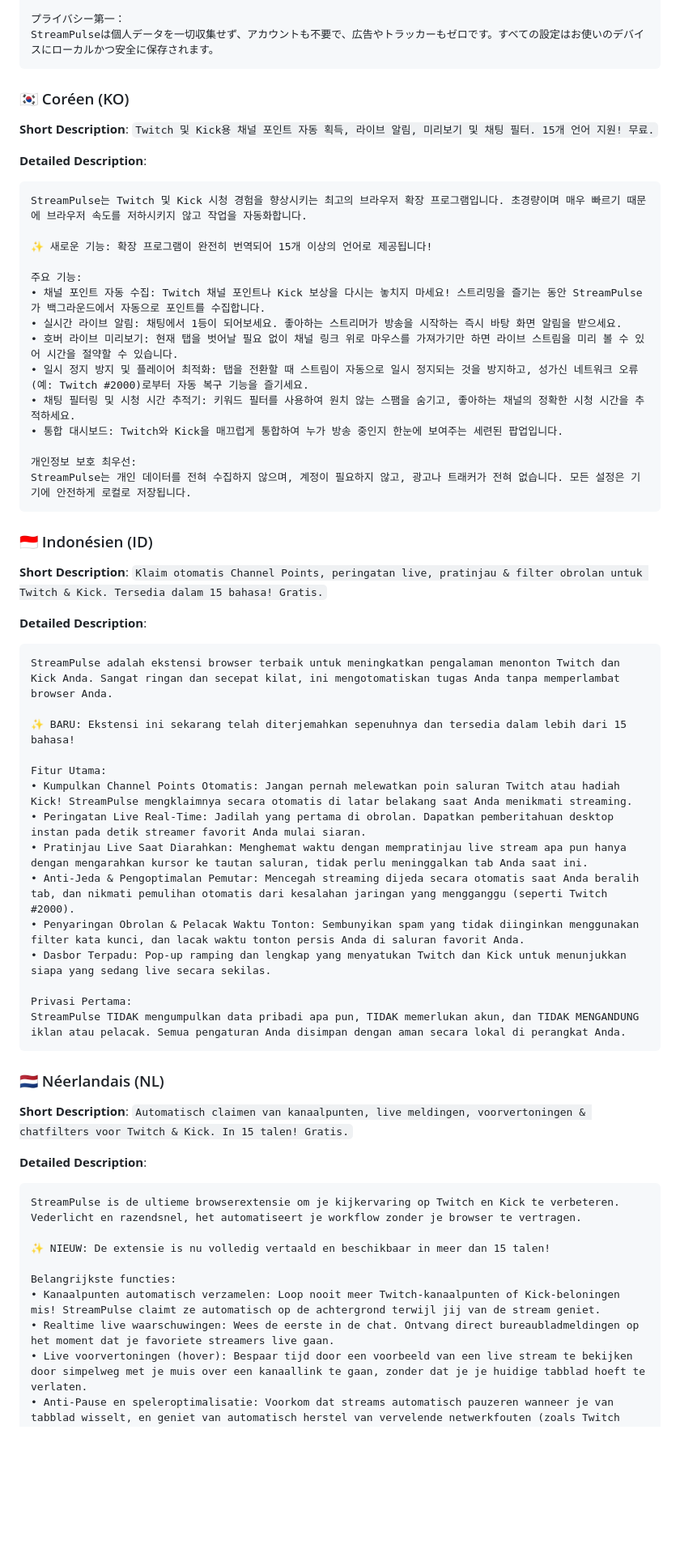
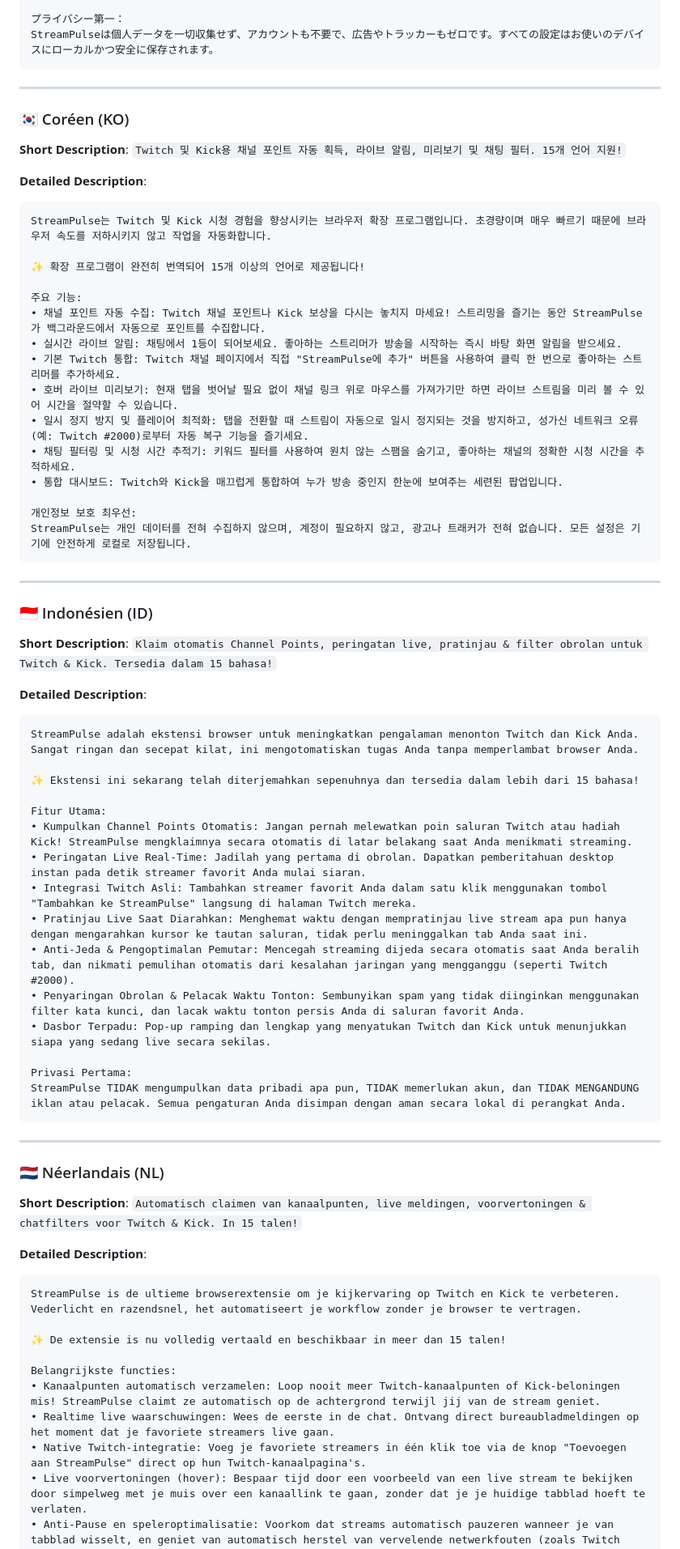
Before and after one commit to AlexisAMZ/streampulse-extension, a Markdown page: CHROMEWEBSTORE.md, the part around one of its changes. Shown at 81% size. GitHub-like rendering; blank space fills up the shorter version.

````diff
--- a/CHROMEWEBSTORE.md
+++ b/CHROMEWEBSTORE.md
@@ -319,19 +425,27 @@ StreamPulseは、TwitchとKickの視聴体験を向上させる究極のブラ
 StreamPulseは個人データを一切収集せず、アカウントも不要で、広告やトラッカーもゼロです。すべての設定はお使いのデバイスにローカルかつ安全に保存されます。
 ```
 
+
+
+---
+
+
+
+
 ### 🇰🇷 Coréen (KO)
 **Short Description**:
-`Twitch 및 Kick용 채널 포인트 자동 획득, 라이브 알림, 미리보기 및 채팅 필터. 15개 언어 지원! 무료.`
+`Twitch 및 Kick용 채널 포인트 자동 획득, 라이브 알림, 미리보기 및 채팅 필터. 15개 언어 지원!`
 
 **Detailed Description**:
 ```text
-StreamPulse는 Twitch 및 Kick 시청 경험을 향상시키는 최고의 브라우저 확장 프로그램입니다. 초경량이며 매우 빠르기 때문에 브라우저 속도를 저하시키지 않고 작업을 자동화합니다.
+StreamPulse는 Twitch 및 Kick 시청 경험을 향상시키는 브라우저 확장 프로그램입니다. 초경량이며 매우 빠르기 때문에 브라우저 속도를 저하시키지 않고 작업을 자동화합니다.
 
-✨ 새로운 기능: 확장 프로그램이 완전히 번역되어 15개 이상의 언어로 제공됩니다!
+✨ 확장 프로그램이 완전히 번역되어 15개 이상의 언어로 제공됩니다!
 
 주요 기능:
 • 채널 포인트 자동 수집: Twitch 채널 포인트나 Kick 보상을 다시는 놓치지 마세요! 스트리밍을 즐기는 동안 StreamPulse가 백그라운드에서 자동으로 포인트를 수집합니다.
 • 실시간 라이브 알림: 채팅에서 1등이 되어보세요. 좋아하는 스트리머가 방송을 시작하는 즉시 바탕 화면 알림을 받으세요.
+• 기본 Twitch 통합: Twitch 채널 페이지에서 직접 "StreamPulse에 추가" 버튼을 사용하여 클릭 한 번으로 좋아하는 스트리머를 추가하세요.
 • 호버 라이브 미리보기: 현재 탭을 벗어날 필요 없이 채널 링크 위로 마우스를 가져가기만 하면 라이브 스트림을 미리 볼 수 있어 시간을 절약할 수 있습니다.
 • 일시 정지 방지 및 플레이어 최적화: 탭을 전환할 때 스트림이 자동으로 일시 정지되는 것을 방지하고, 성가신 네트워크 오류(예: Twitch #2000)로부터 자동 복구 기능을 즐기세요.
 • 채팅 필터링 및 시청 시간 추적기: 키워드 필터를 사용하여 원치 않는 스팸을 숨기고, 좋아하는 채널의 정확한 시청 시간을 추적하세요.
@@ -341,19 +455,27 @@ StreamPulse는 Twitch 및 Kick 시청 경험을 향상시키는 최고의 브라
 StreamPulse는 개인 데이터를 전혀 수집하지 않으며, 계정이 필요하지 않고, 광고나 트래커가 전혀 없습니다. 모든 설정은 기기에 안전하게 로컬로 저장됩니다.
 ```
 
+
+
+---
+
+
+
+
 ### 🇮🇩 Indonésien (ID)
 **Short Description**:
-`Klaim otomatis Channel Points, peringatan live, pratinjau & filter obrolan untuk Twitch & Kick. Tersedia dalam 15 bahasa! Gratis.`
+`Klaim otomatis Channel Points, peringatan live, pratinjau & filter obrolan untuk Twitch & Kick. Tersedia dalam 15 bahasa!`
 
 **Detailed Description**:
 ```text
-StreamPulse adalah ekstensi browser terbaik untuk meningkatkan pengalaman menonton Twitch dan Kick Anda. Sangat ringan dan secepat kilat, ini mengotomatiskan tugas Anda tanpa memperlambat browser Anda.
+StreamPulse adalah ekstensi browser untuk meningkatkan pengalaman menonton Twitch dan Kick Anda. Sangat ringan dan secepat kilat, ini mengotomatiskan tugas Anda tanpa memperlambat browser Anda.
 
-✨ BARU: Ekstensi ini sekarang telah diterjemahkan sepenuhnya dan tersedia dalam lebih dari 15 bahasa!
+✨ Ekstensi ini sekarang telah diterjemahkan sepenuhnya dan tersedia dalam lebih dari 15 bahasa!
 
 Fitur Utama:
 • Kumpulkan Channel Points Otomatis: Jangan pernah melewatkan poin saluran Twitch atau hadiah Kick! StreamPulse mengklaimnya secara otomatis di latar belakang saat Anda menikmati streaming.
 • Peringatan Live Real-Time: Jadilah yang pertama di obrolan. Dapatkan pemberitahuan desktop instan pada detik streamer favorit Anda mulai siaran.
+• Integrasi Twitch Asli: Tambahkan streamer favorit Anda dalam satu klik menggunakan tombol "Tambahkan ke StreamPulse" langsung di halaman Twitch mereka.
 • Pratinjau Live Saat Diarahkan: Menghemat waktu dengan mempratinjau live stream apa pun hanya dengan mengarahkan kursor ke tautan saluran, tidak perlu meninggalkan tab Anda saat ini.
 • Anti-Jeda & Pengoptimalan Pemutar: Mencegah streaming dijeda secara otomatis saat Anda beralih tab, dan nikmati pemulihan otomatis dari kesalahan jaringan yang mengganggu (seperti Twitch #2000).
 • Penyaringan Obrolan & Pelacak Waktu Tonton: Sembunyikan spam yang tidak diinginkan menggunakan filter kata kunci, dan lacak waktu tonton persis Anda di saluran favorit Anda.
@@ -363,19 +485,27 @@ Privasi Pertama:
 StreamPulse TIDAK mengumpulkan data pribadi apa pun, TIDAK memerlukan akun, dan TIDAK MENGANDUNG iklan atau pelacak. Semua pengaturan Anda disimpan dengan aman secara lokal di perangkat Anda.
 ```
 
+
+
+---
+
+
+
+
 ### 🇳🇱 Néerlandais (NL)
 **Short Description**:
-`Automatisch claimen van kanaalpunten, live meldingen, voorvertoningen & chatfilters voor Twitch & Kick. In 15 talen! Gratis.`
+`Automatisch claimen van kanaalpunten, live meldingen, voorvertoningen & chatfilters voor Twitch & Kick. In 15 talen!`
 
 **Detailed Description**:
 ```text
 StreamPulse is de ultieme browserextensie om je kijkervaring op Twitch en Kick te verbeteren. Vederlicht en razendsnel, het automatiseert je workflow zonder je browser te vertragen.
 
-✨ NIEUW: De extensie is nu volledig vertaald en beschikbaar in meer dan 15 talen!
+✨ De extensie is nu volledig vertaald en beschikbaar in meer dan 15 talen!
 
 Belangrijkste functies:
 • Kanaalpunten automatisch verzamelen: Loop nooit meer Twitch-kanaalpunten of Kick-beloningen mis! StreamPulse claimt ze automatisch op de achtergrond terwijl jij van de stream geniet.
 • Realtime live waarschuwingen: Wees de eerste in de chat. Ontvang direct bureaubladmeldingen op het moment dat je favoriete streamers live gaan.
+• Native Twitch-integratie: Voeg je favoriete streamers in één klik toe via de knop "Toevoegen aan StreamPulse" direct op hun Twitch-kanaalpagina's.
 • Live voorvertoningen (hover): Bespaar tijd door een voorbeeld van een live stream te bekijken door simpelweg met je muis over een kanaallink te gaan, zonder dat je je huidige tabblad hoeft te verlaten.
 • Anti-Pause en speleroptimalisatie: Voorkom dat streams automatisch pauzeren wanneer je van tabblad wisselt, en geniet van automatisch herstel van vervelende netwerkfouten (zoals Twitch #2000).
 • Chatfiltering en kijktijdtracker: Verberg ongewenste spam met behulp van trefwoordfilters en houd je exacte kijktijd bij op je favoriete kanalen.
````
Also changed, not shown: other parts of CHROMEWEBSTORE.md (+152 -30 lines).
